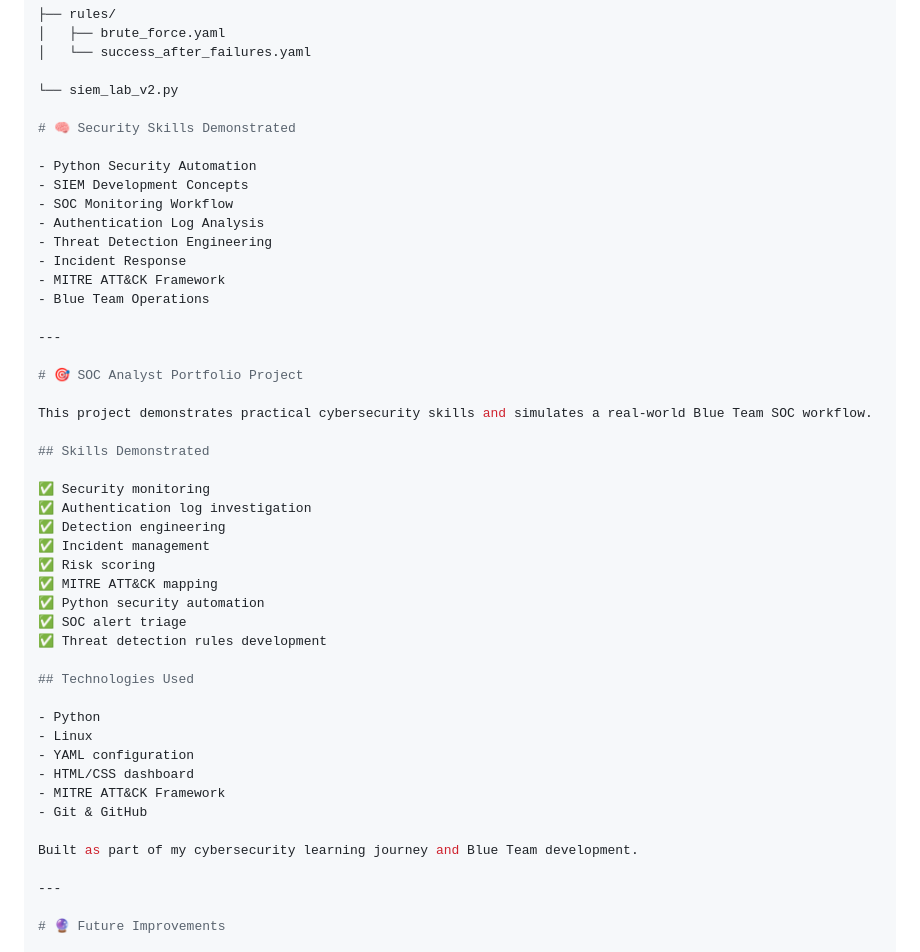
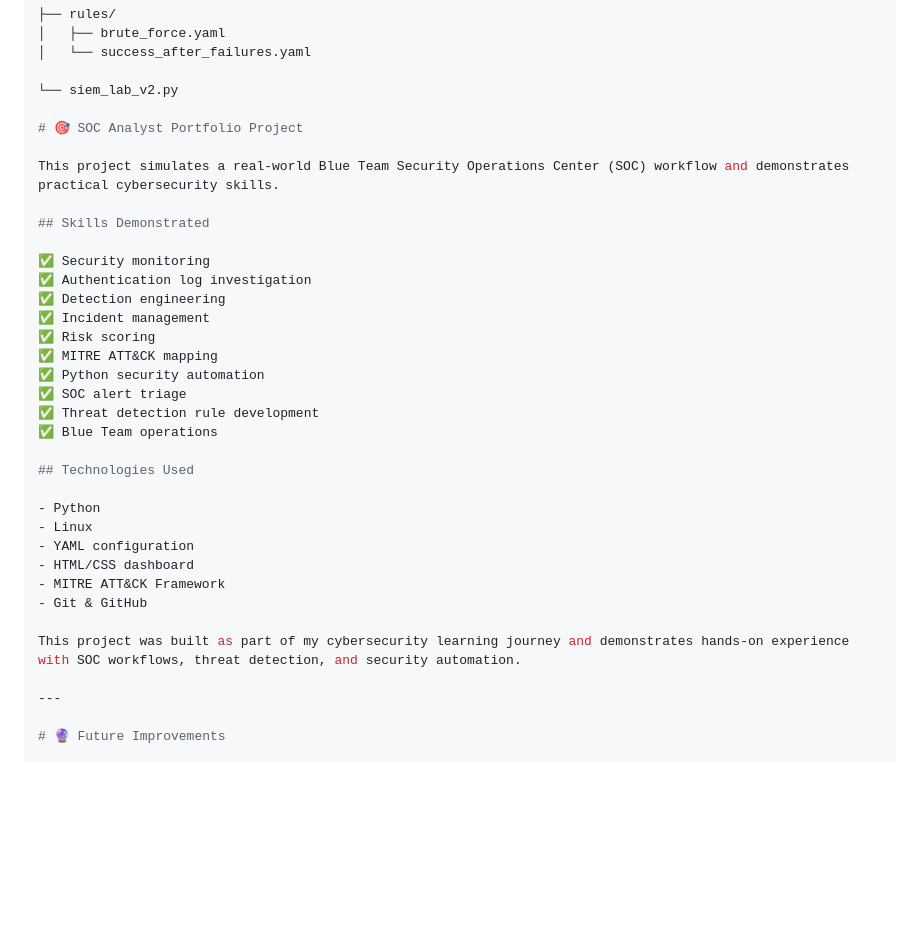
Before and after one commit to ibrahim-mukhtar-saidu/cybernova-siem-detection-lab, a Markdown page: README.md, the part around the change. Drawn GitHub-style; blank space fills up the shorter version.

Commit message:
Fix README structure and improve formatting

```diff
--- a/README.md
+++ b/README.md
@@ -171,22 +171,9 @@ cybernova-siem-detection-lab/
 
 └── siem_lab_v2.py
 
-# 🧠 Security Skills Demonstrated
-
-- Python Security Automation
-- SIEM Development Concepts
-- SOC Monitoring Workflow
-- Authentication Log Analysis
-- Threat Detection Engineering
-- Incident Response
-- MITRE ATT&CK Framework
-- Blue Team Operations
-
----
-
 # 🎯 SOC Analyst Portfolio Project
 
-This project demonstrates practical cybersecurity skills and simulates a real-world Blue Team SOC workflow.
+This project simulates a real-world Blue Team Security Operations Center (SOC) workflow and demonstrates practical cybersecurity skills.
 
 ## Skills Demonstrated
 
@@ -198,7 +185,8 @@ This project demonstrates practical cybersecurity skills and simulates a real-wo
 ✅ MITRE ATT&CK mapping
 ✅ Python security automation
 ✅ SOC alert triage
-✅ Threat detection rules development
+✅ Threat detection rule development
+✅ Blue Team operations
 
 ## Technologies Used
 
@@ -209,7 +197,7 @@ This project demonstrates practical cybersecurity skills and simulates a real-wo
 - MITRE ATT&CK Framework
 - Git & GitHub
 
-Built as part of my cybersecurity learning journey and Blue Team development.
+This project was built as part of my cybersecurity learning journey and demonstrates hands-on experience with SOC workflows, threat detection, and security automation.
 
 ---
 
```
